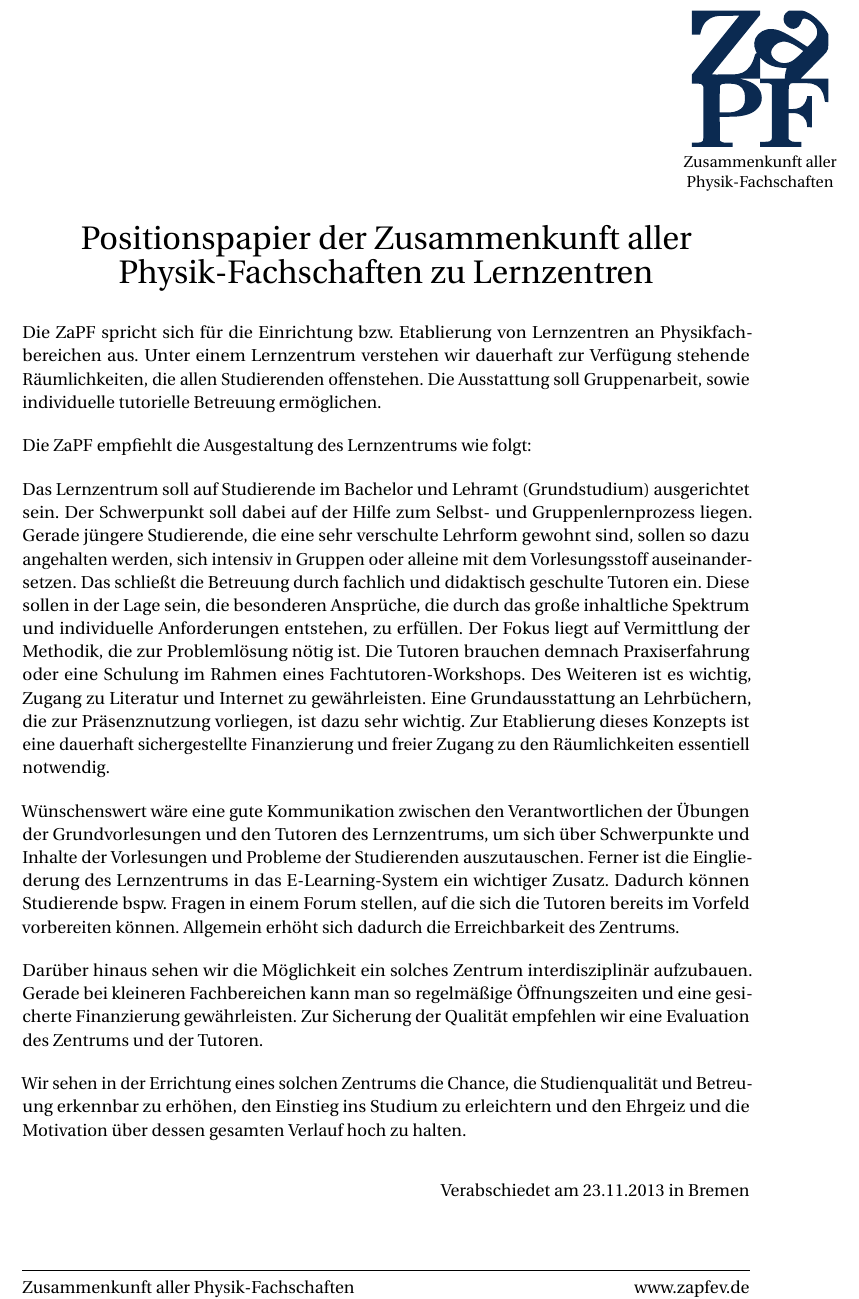
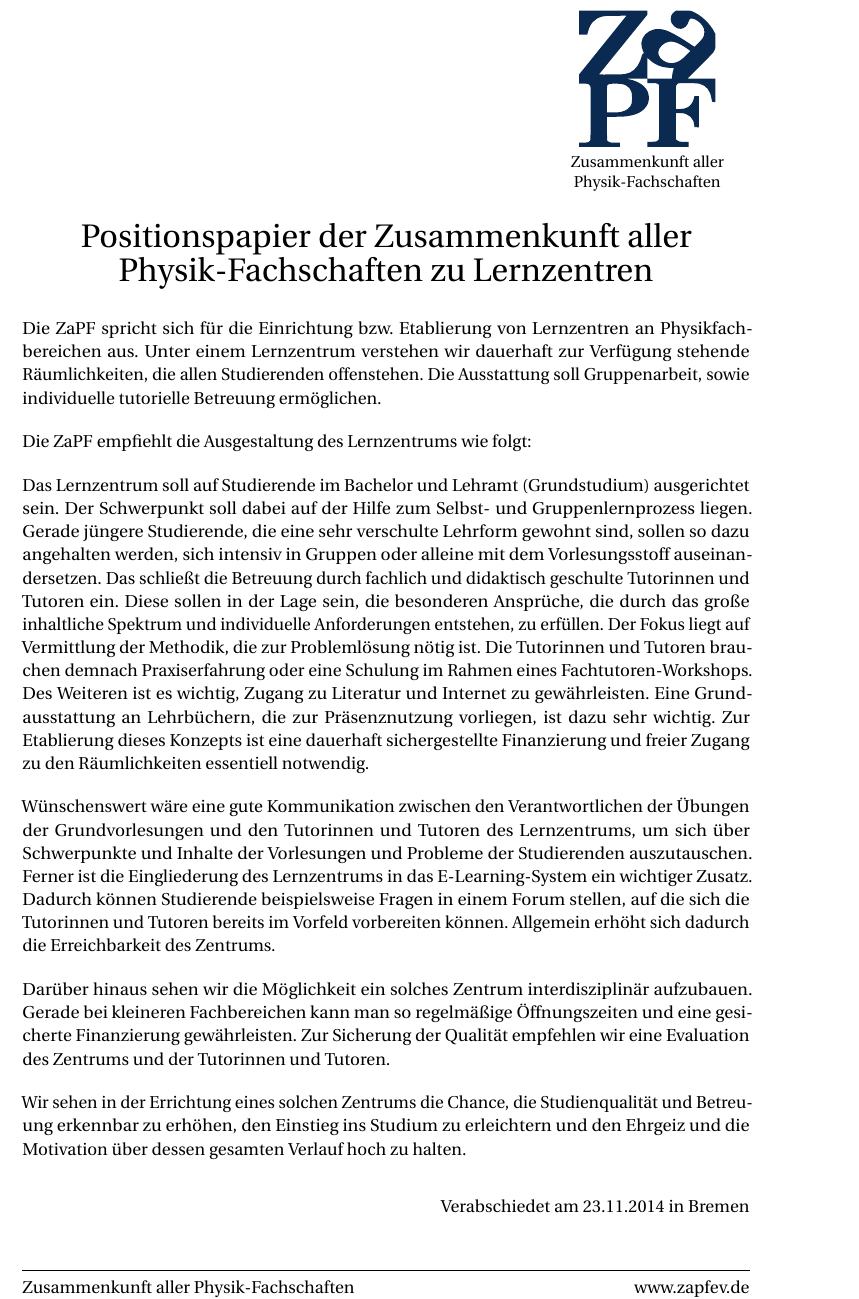
Before and after one commit to scattenlaeufer/ZaPF_Resos, a LaTeX document (wise14/Positionspapier_zu_Lernzentren/Positionspapier_WiSe14_Lernzentrum.tex): part of the page, cut so that both start at the same text. Compiled offline with pdfLaTeX.

Commit message:
positionspapier zu lernzentren ueberarbeitet

```diff
--- a/wise14/Positionspapier_zu_Lernzentren/Positionspapier_WiSe14_Lernzentrum.tex
+++ b/wise14/Positionspapier_zu_Lernzentren/Positionspapier_WiSe14_Lernzentrum.tex
@@ -51,7 +51,8 @@
 
 
 \begin{document}
-\hspace{0.87\textwidth}
+%\hspace{0.74\textwidth}
+\hfill
 \begin{minipage}{120pt}
 \vspace{-1.8cm}
 \includegraphics[width=80pt]{logo.pdf}
@@ -70,24 +71,24 @@ Die ZaPF empfiehlt die Ausgestaltung des Lernzentrums wie folgt:
 
 Das Lernzentrum soll auf Studierende im Bachelor und Lehramt (Grundstudium) ausgerichtet sein. Der Schwerpunkt soll dabei auf der Hilfe zum Selbst- und Gruppenlernprozess liegen.
 Gerade jüngere Studierende, die eine sehr verschulte Lehrform gewohnt sind, sollen so dazu angehalten werden, sich intensiv in Gruppen oder alleine mit dem Vorlesungsstoff  auseinandersetzen.
-Das schließt die Betreuung durch fachlich und didaktisch geschulte Tutoren ein. Diese sollen in der Lage sein, die besonderen Ansprüche, die durch das große inhaltliche Spektrum und individuelle Anforderungen entstehen, zu erfüllen. Der Fokus liegt auf Vermittlung der Methodik, die zur Problemlösung nötig ist. Die Tutoren brauchen demnach Praxiserfahrung oder eine Schulung im Rahmen eines Fachtutoren-Workshops.
+Das schließt die Betreuung durch fachlich und didaktisch geschulte Tutorinnen und Tutoren ein. Diese sollen in der Lage sein, die besonderen Ansprüche, die durch das große inhaltliche Spektrum und individuelle Anforderungen entstehen, zu erfüllen. Der Fokus liegt auf Vermittlung der Methodik, die zur Problemlösung nötig ist. Die Tutorinnen und Tutoren brauchen demnach Praxiserfahrung oder eine Schulung im Rahmen eines Fachtutoren-Workshops.
 Des Weiteren ist es wichtig, Zugang zu Literatur und Internet zu gewährleisten. Eine Grundausstattung an Lehrbüchern, die zur Präsenznutzung vorliegen, ist dazu sehr wichtig.
 Zur Etablierung dieses Konzepts ist eine dauerhaft sichergestellte Finanzierung und freier Zugang zu den Räumlichkeiten essentiell notwendig.
 
-Wünschenswert wäre eine gute Kommunikation zwischen den Verantwortlichen der Übungen der Grundvorlesungen und den Tutoren des Lernzentrums, um sich über Schwerpunkte und Inhalte der Vorlesungen und Probleme der Studierenden auszutauschen.
-Ferner ist die Eingliederung des Lernzentrums in das E-Learning-System ein wichtiger Zusatz. Dadurch können Studierende bspw. Fragen in einem Forum stellen, auf die sich die Tutoren bereits im Vorfeld vorbereiten können. Allgemein erhöht sich dadurch die Erreichbarkeit des Zentrums.
+Wünschenswert wäre eine gute Kommunikation zwischen den Verantwortlichen der Übungen der Grundvorlesungen und den Tutorinnen und Tutoren des Lernzentrums, um sich über Schwerpunkte und Inhalte der Vorlesungen und Probleme der Studierenden auszutauschen.
+Ferner ist die Eingliederung des Lernzentrums in das E-Learning-System ein wichtiger Zusatz. Dadurch können Studierende beispielsweise Fragen in einem Forum stellen, auf die sich die Tutorinnen und Tutoren bereits im Vorfeld vorbereiten können. Allgemein erhöht sich dadurch die Erreichbarkeit des Zentrums.
 
 Darüber hinaus sehen wir die Möglichkeit ein solches Zentrum interdisziplinär aufzubauen. Gerade bei kleineren Fachbereichen kann man so regelmäßige Öffnungszeiten und eine gesicherte Finanzierung gewährleisten.
-Zur Sicherung der Qualität empfehlen wir eine Evaluation des Zentrums und der Tutoren.
+Zur Sicherung der Qualität empfehlen wir eine Evaluation des Zentrums und der Tutorinnen und Tutoren.
 
 Wir sehen in der Errichtung eines solchen Zentrums die Chance, die Studienqualität und Betreuung erkennbar zu erhöhen, den Einstieg ins Studium zu erleichtern und den Ehrgeiz und die Motivation über dessen gesamten Verlauf hoch zu halten.
 
 
 
 
-\vfill
+%\vfill
 \begin{flushright}
-Verabschiedet am 23.11.2013 in Bremen
+Verabschiedet am 23.11.2014 in Bremen
 \end{flushright}
 
 
```
Also changed, not shown: wise14/Positionspapier_zu_Lernzentren/Positionspapier_WiSe14_Lernzentrum.pdf.
